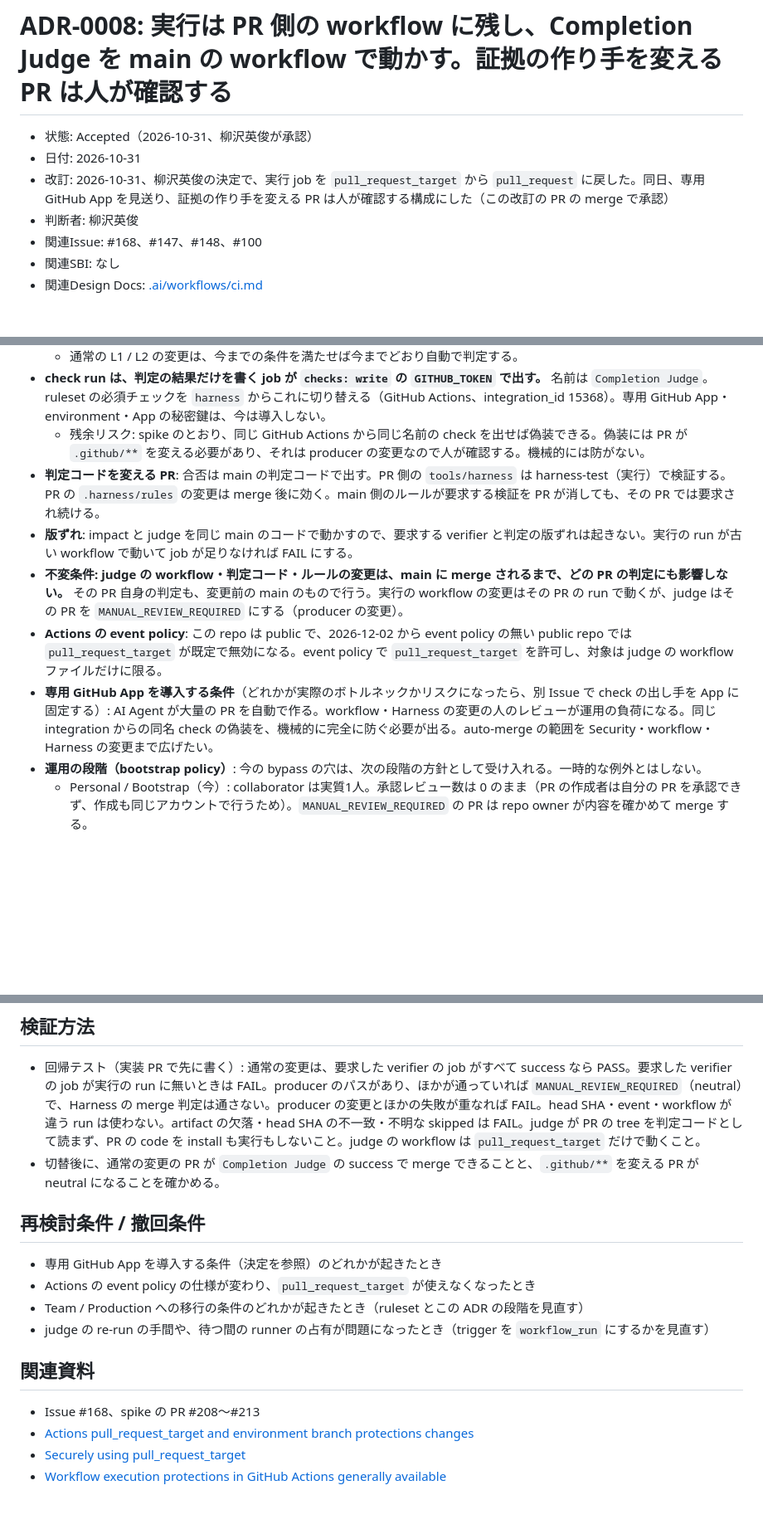
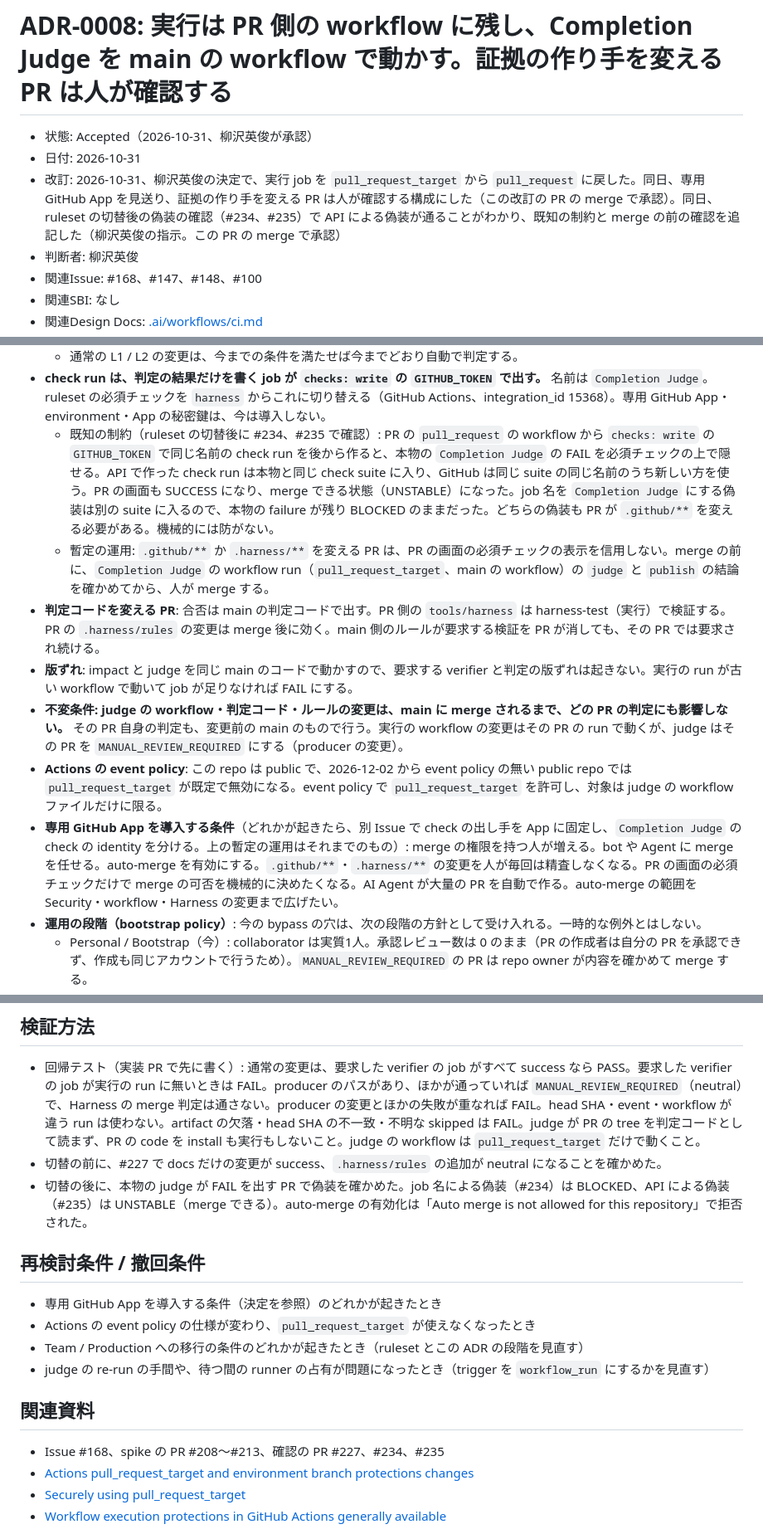
Before and after one commit to yanagisawahidetoshi/sonomama-harness, a Markdown page: docs/adr/0008-trusted-completion-judge.md, 3 parts joined by grey strips. Shown at 83% size. Drawn GitHub-style; blank space fills up the shorter version.

Commit message:
docs: record that a same-name check run from the PR workflow hides a failing Completion Judge
Co-Authored-By: Claude Opus 5.5 <noreply@anthropic.com>

```diff
--- a/docs/adr/0008-trusted-completion-judge.md
+++ b/docs/adr/0008-trusted-completion-judge.md
@@ -2,7 +2,7 @@
 
 - 状態: Accepted（2026-10-31、柳沢英俊が承認）
 - 日付: 2026-10-31
-- 改訂: 2026-10-31、柳沢英俊の決定で、実行 job を `pull_request_target` から `pull_request` に戻した。同日、専用 GitHub App を見送り、証拠の作り手を変える PR は人が確認する構成にした（この改訂の PR の merge で承認）
+- 改訂: 2026-10-31、柳沢英俊の決定で、実行 job を `pull_request_target` から `pull_request` に戻した。同日、専用 GitHub App を見送り、証拠の作り手を変える PR は人が確認する構成にした（この改訂の PR の merge で承認）。同日、ruleset の切替後の偽装の確認（#234、#235）で API による偽装が通ることがわかり、既知の制約と merge の前の確認を追記した（柳沢英俊の指示。この PR の merge で承認）
 - 判断者: 柳沢英俊
 - 関連Issue: #168、#147、#148、#100
 - 関連SBI: なし
@@ -63,12 +63,13 @@
   - neutral は GitHub の必須チェックを満たすので、人が確認して merge できる。Harness の merge 判定（`MERGE_ALLOWED`・`autoMergeEligible`）は success だけを数えるので、自動 merge の対象にはならない。repo の auto-merge は無効のままにする。
   - 通常の L1 / L2 の変更は、今までの条件を満たせば今までどおり自動で判定する。
 - **check run は、判定の結果だけを書く job が `checks: write` の `GITHUB_TOKEN` で出す。** 名前は `Completion Judge`。ruleset の必須チェックを `harness` からこれに切り替える（GitHub Actions、integration_id 15368）。専用 GitHub App・environment・App の秘密鍵は、今は導入しない。
-  - 残余リスク: spike のとおり、同じ GitHub Actions から同じ名前の check を出せば偽装できる。偽装には PR が `.github/**` を変える必要があり、それは producer の変更なので人が確認する。機械的には防がない。
+  - 既知の制約（ruleset の切替後に #234、#235 で確認）: PR の `pull_request` の workflow から `checks: write` の `GITHUB_TOKEN` で同じ名前の check run を後から作ると、本物の `Completion Judge` の FAIL を必須チェックの上で隠せる。API で作った check run は本物と同じ check suite に入り、GitHub は同じ suite の同じ名前のうち新しい方を使う。PR の画面も SUCCESS になり、merge できる状態（UNSTABLE）になった。job 名を `Completion Judge` にする偽装は別の suite に入るので、本物の failure が残り BLOCKED のままだった。どちらの偽装も PR が `.github/**` を変える必要がある。機械的には防がない。
+  - 暫定の運用: `.github/**` か `.harness/**` を変える PR は、PR の画面の必須チェックの表示を信用しない。merge の前に、`Completion Judge` の workflow run（`pull_request_target`、main の workflow）の `judge` と `publish` の結論を確かめてから、人が merge する。
 - **判定コードを変える PR**: 合否は main の判定コードで出す。PR 側の `tools/harness` は harness-test（実行）で検証する。PR の `.harness/rules` の変更は merge 後に効く。main 側のルールが要求する検証を PR が消しても、その PR では要求され続ける。
 - **版ずれ**: impact と judge を同じ main のコードで動かすので、要求する verifier と判定の版ずれは起きない。実行の run が古い workflow で動いて job が足りなければ FAIL にする。
 - **不変条件: judge の workflow・判定コード・ルールの変更は、main に merge されるまで、どの PR の判定にも影響しない。** その PR 自身の判定も、変更前の main のもので行う。実行の workflow の変更はその PR の run で動くが、judge はその PR を `MANUAL_REVIEW_REQUIRED` にする（producer の変更）。
 - **Actions の event policy**: この repo は public で、2026-12-02 から event policy の無い public repo では `pull_request_target` が既定で無効になる。event policy で `pull_request_target` を許可し、対象は judge の workflow ファイルだけに限る。
-- **専用 GitHub App を導入する条件**（どれかが実際のボトルネックかリスクになったら、別 Issue で check の出し手を App に固定する）: AI Agent が大量の PR を自動で作る。workflow・Harness の変更の人のレビューが運用の負荷になる。同じ integration からの同名 check の偽装を、機械的に完全に防ぐ必要が出る。auto-merge の範囲を Security・workflow・Harness の変更まで広げたい。
+- **専用 GitHub App を導入する条件**（どれかが起きたら、別 Issue で check の出し手を App に固定し、`Completion Judge` の check の identity を分ける。上の暫定の運用はそれまでのもの）: merge の権限を持つ人が増える。bot や Agent に merge を任せる。auto-merge を有効にする。`.github/**`・`.harness/**` の変更を人が毎回は精査しなくなる。PR の画面の必須チェックだけで merge の可否を機械的に決めたくなる。AI Agent が大量の PR を自動で作る。auto-merge の範囲を Security・workflow・Harness の変更まで広げたい。
 - **運用の段階（bootstrap policy）**: 今の bypass の穴は、次の段階の方針として受け入れる。一時的な例外とはしない。
   - Personal / Bootstrap（今）: collaborator は実質1人。承認レビュー数は 0 のまま（PR の作成者は自分の PR を承認できず、作成も同じアカウントで行うため）。`MANUAL_REVIEW_REQUIRED` の PR は repo owner が内容を確かめて merge する。
   - Team / Production: 承認レビュー数を 1 以上にし、L3 は異なる2人にする。CODEOWNERS と ruleset を有効にする。admin の bypass は置かないか、break-glass として扱う。`.github/workflows/**` と Security 系の変更は高リスクとして扱う。provider の identity と権限を個人のアカウントから切り離す。
@@ -107,7 +108,8 @@ check の偽装を機械的に防ぐ専用 App は、今の規模では運用の
 ## 検証方法
 
 - 回帰テスト（実装 PR で先に書く）: 通常の変更は、要求した verifier の job がすべて success なら PASS。要求した verifier の job が実行の run に無いときは FAIL。producer のパスがあり、ほかが通っていれば `MANUAL_REVIEW_REQUIRED`（neutral）で、Harness の merge 判定は通さない。producer の変更とほかの失敗が重なれば FAIL。head SHA・event・workflow が違う run は使わない。artifact の欠落・head SHA の不一致・不明な skipped は FAIL。judge が PR の tree を判定コードとして読まず、PR の code を install も実行もしないこと。judge の workflow は `pull_request_target` だけで動くこと。
-- 切替後に、通常の変更の PR が `Completion Judge` の success で merge できることと、`.github/**` を変える PR が neutral になることを確かめる。
+- 切替の前に、#227 で docs だけの変更が success、`.harness/rules` の追加が neutral になることを確かめた。
+- 切替の後に、本物の judge が FAIL を出す PR で偽装を確かめた。job 名による偽装（#234）は BLOCKED、API による偽装（#235）は UNSTABLE（merge できる）。auto-merge の有効化は「Auto merge is not allowed for this repository」で拒否された。
 
 ## 再検討条件 / 撤回条件
 
@@ -118,7 +120,7 @@ check の偽装を機械的に防ぐ専用 App は、今の規模では運用の
 
 ## 関連資料
 
-- Issue #168、spike の PR #208〜#213
+- Issue #168、spike の PR #208〜#213、確認の PR #227、#234、#235
 - [Actions pull_request_target and environment branch protections changes](https://github.blog/changelog/2025-11-07-actions-pull_request_target-and-environment-branch-protections-changes/)
 - [Securely using pull_request_target](https://docs.github.com/en/actions/reference/security/securely-using-pull_request_target)
 - [Workflow execution protections in GitHub Actions generally available](https://github.blog/changelog/2026-09-17-workflow-execution-protections-in-github-actions-generally-available/)
```
Also changed, not shown: other parts of docs/adr/0008-trusted-completion-judge.md (+1 -1 lines), .ai/workflows/ci.md (+2 -2 lines).
